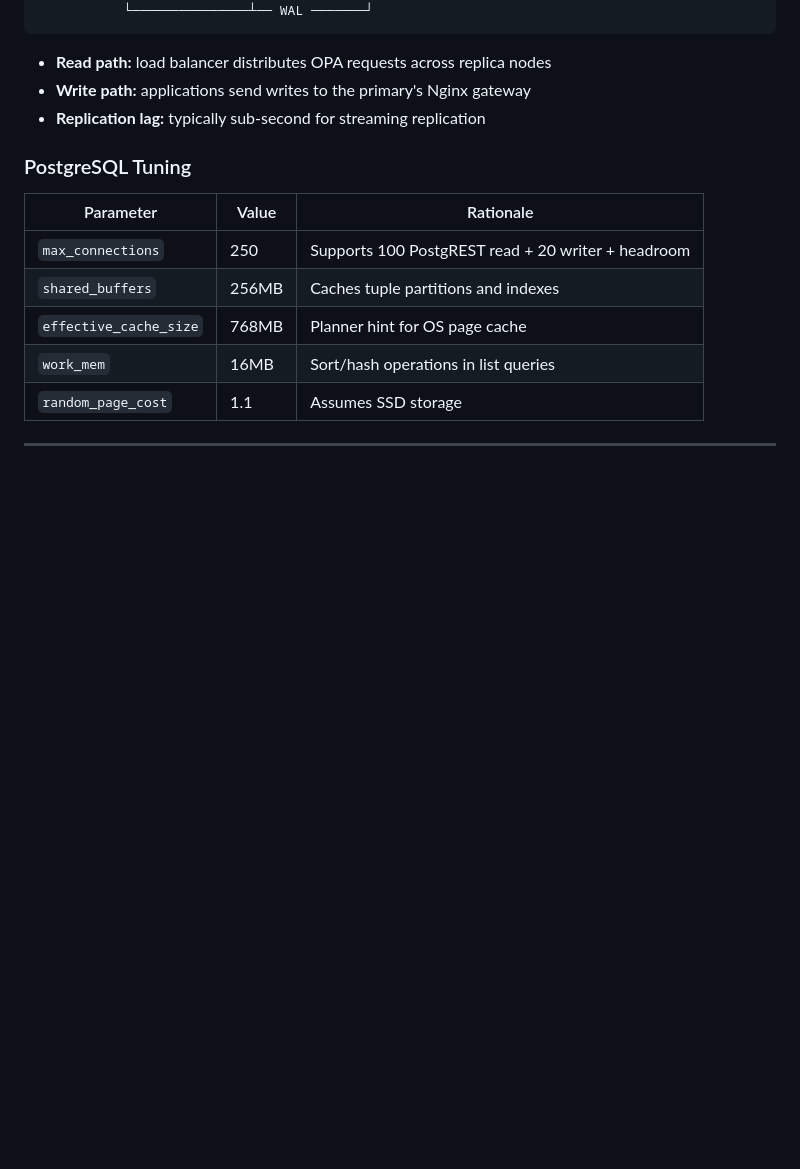
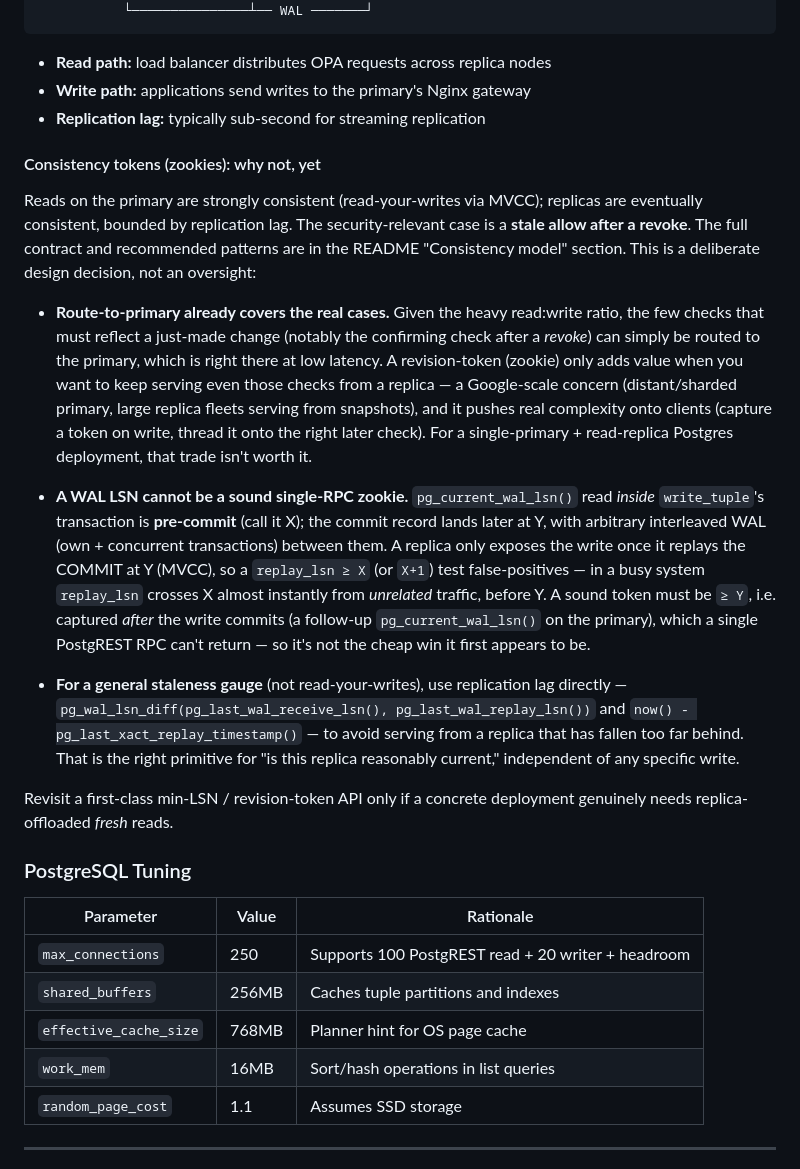
Before and after one commit to thomasdarimont/pgauthz, a Markdown page: docs/ARCHITECTURE.md, the part around the change. Drawn GitHub-style; blank space fills up the shorter version.

Commit message:
Document the consistency-token (zookie) design rationale
Record why pgauthz doesn't ship revision tokens: route-to-primary covers
the real read-your-writes cases at this scale, and a WAL LSN can't be a
sound single-RPC zookie (pre-commit LSN vs commit record; X+1
false-positives; post-commit capture required). Note replication-lag
metrics as the right tool for a general staleness gauge, and the trigger
to revisit. Adds an ARCHITECTURE "Consistency tokens: why not, yet"
subsection; tightens the DEVELOPMENT manual-token hint.

Signed-off-by: Thomas Darimont <thomas.darimont@googlemail.com>

```diff
--- a/docs/ARCHITECTURE.md
+++ b/docs/ARCHITECTURE.md
@@ -467,6 +467,45 @@ The engine is **fail-closed** throughout:
 - **Write path:** applications send writes to the primary's Nginx gateway
 - **Replication lag:** typically sub-second for streaming replication
 
+#### Consistency tokens (zookies): why not, yet
+
+Reads on the primary are strongly consistent (read-your-writes via MVCC);
+replicas are eventually consistent, bounded by replication lag. The
+security-relevant case is a **stale allow after a revoke**. The full
+contract and recommended patterns are in the README "Consistency model"
+section. This is a deliberate design decision, not an oversight:
+
+- **Route-to-primary already covers the real cases.** Given the heavy
+  read:write ratio, the few checks that must reflect a just-made change
+  (notably the confirming check after a *revoke*) can simply be routed to
+  the primary, which is right there at low latency. A revision-token
+  (zookie) only adds value when you want to keep serving even those checks
+  from a replica — a Google-scale concern (distant/sharded primary, large
+  replica fleets serving from snapshots), and it pushes real complexity
+  onto clients (capture a token on write, thread it onto the right later
+  check). For a single-primary + read-replica Postgres deployment, that
+  trade isn't worth it.
+
+- **A WAL LSN cannot be a sound single-RPC zookie.** `pg_current_wal_lsn()`
+  read *inside* `write_tuple`'s transaction is **pre-commit** (call it X);
+  the commit record lands later at Y, with arbitrary interleaved WAL (own +
+  concurrent transactions) between them. A replica only exposes the write
+  once it replays the COMMIT at Y (MVCC), so a `replay_lsn ≥ X` (or `X+1`)
+  test false-positives — in a busy system `replay_lsn` crosses X almost
+  instantly from *unrelated* traffic, before Y. A sound token must be
+  `≥ Y`, i.e. captured *after* the write commits (a follow-up
+  `pg_current_wal_lsn()` on the primary), which a single PostgREST RPC
+  can't return — so it's not the cheap win it first appears to be.
+
+- **For a general staleness gauge** (not read-your-writes), use replication
+  lag directly — `pg_wal_lsn_diff(pg_last_wal_receive_lsn(), pg_last_wal_replay_lsn())`
+  and `now() - pg_last_xact_replay_timestamp()` — to avoid serving from a
+  replica that has fallen too far behind. That is the right primitive for
+  "is this replica reasonably current," independent of any specific write.
+
+Revisit a first-class min-LSN / revision-token API only if a concrete
+deployment genuinely needs replica-offloaded *fresh* reads.
+
 ### PostgreSQL Tuning
 
 | Parameter | Value | Rationale |
```
Also changed, not shown: docs/DEVELOPMENT.md (+4 -3 lines).
